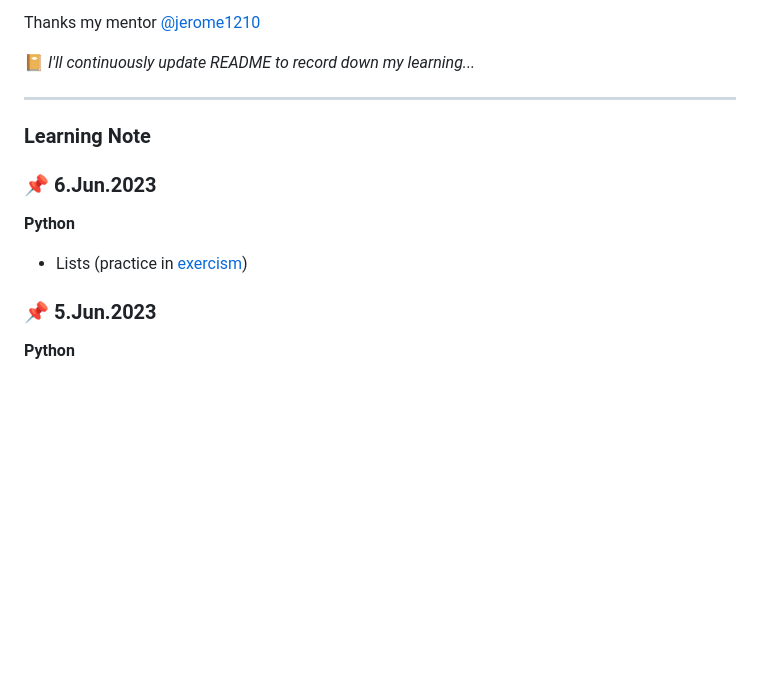
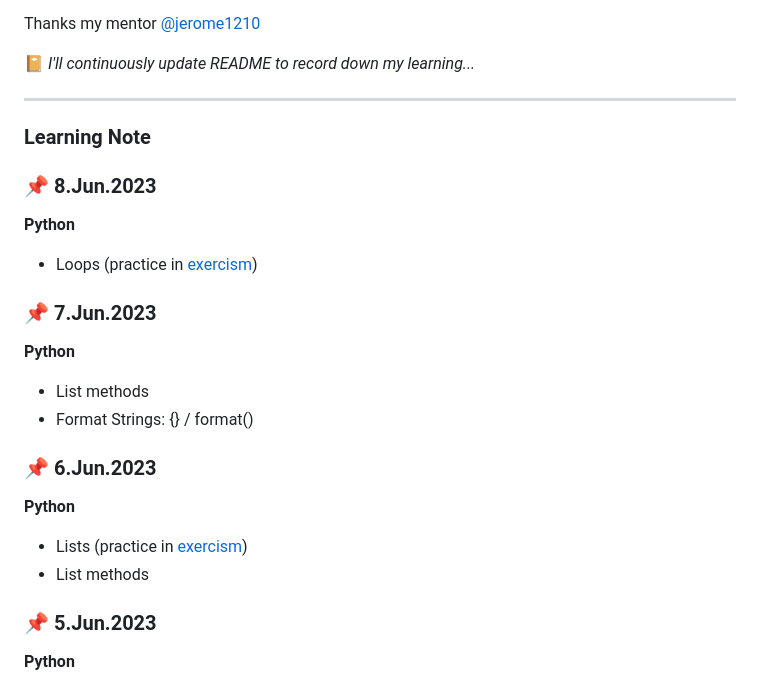
Before and after one commit to rubywu0604/learningNote, a Markdown page: README.md, the part around the change. Rendered like a GitHub page; blank space fills up the shorter version.

Commit message:
6/8 daily update

```diff
--- a/README.md
+++ b/README.md
@@ -21,9 +21,19 @@ Thanks my mentor [@jerome1210](https://github.com/Jerome1210)
 ___
 
 ### Learning Note
+### :pushpin: 8.Jun.2023
+**Python**
+- Loops (practice in [exercism](https://exercism.org/tracks/python/exercises/making-the-grade/solutions/rubywu0604))
+
+### :pushpin: 7.Jun.2023
+**Python**
+- List methods
+- Format Strings: {} / format()
+
 ### :pushpin: 6.Jun.2023
 **Python**
 - Lists (practice in [exercism](https://exercism.org/tracks/python/exercises/card-games/solutions/rubywu0604))
+- List methods
 
 ### :pushpin: 5.Jun.2023
 **Python**
```
